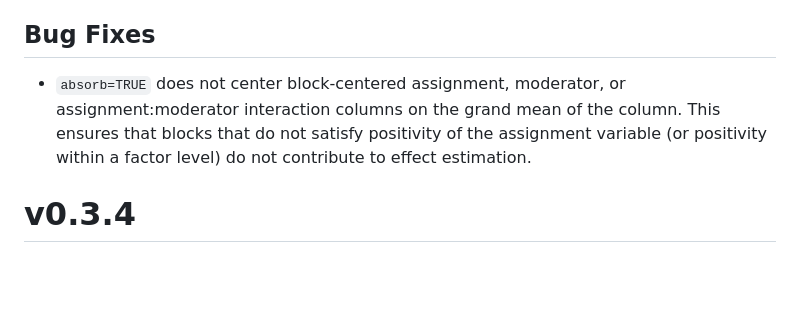
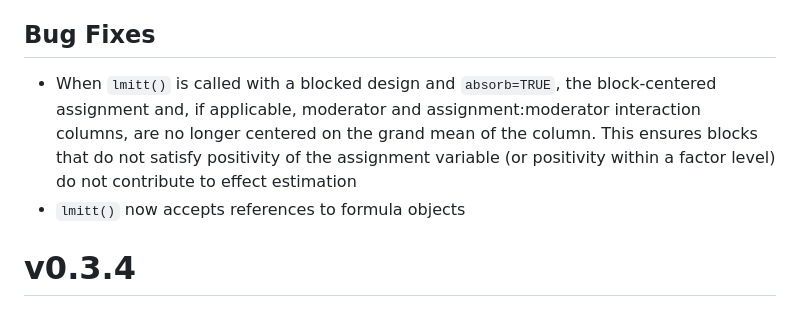
Before and after one commit to benbhansen-stats/propertee, a Markdown page: NEWS.md, the part around the change. Rendered like a GitHub page; blank space fills up the shorter version.

Commit message:
MAINT Update NEWS

```diff
--- a/NEWS.md
+++ b/NEWS.md
@@ -4,7 +4,8 @@
 * Diagonal elements of `vcovDA()` matrices lacking sufficient degrees of freedom for estimation are returned as NA's rather than numeric zeros. This is a deviation from the `sandwich` package that aims to provide clarity to results that may otherwise appear as negative diagonal elements of the vcov matrix
 
 ## Bug Fixes
-* `absorb=TRUE` does not center block-centered assignment, moderator, or assignment:moderator interaction columns on the grand mean of the column. This ensures that blocks that do not satisfy positivity of the assignment variable (or positivity within a factor level) do not contribute to effect estimation.
+* When `lmitt()` is called with a blocked design and `absorb=TRUE`, the block-centered assignment and, if applicable, moderator and assignment:moderator interaction columns, are no longer centered on the grand mean of the column. This ensures blocks that do not satisfy positivity of the assignment variable (or positivity within a factor level) do not contribute to effect estimation
+* `lmitt()` now accepts references to formula objects
 
 # v0.3.4
 
```
